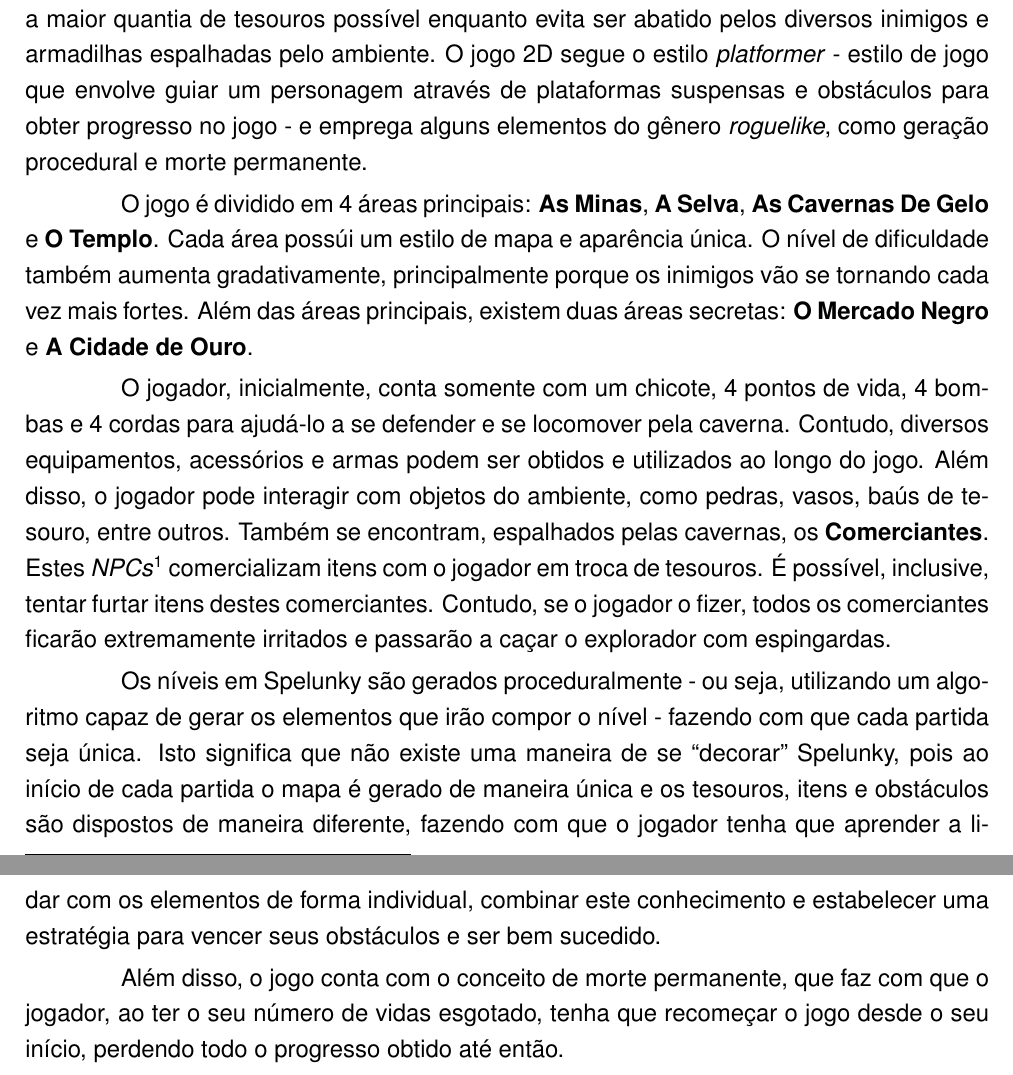
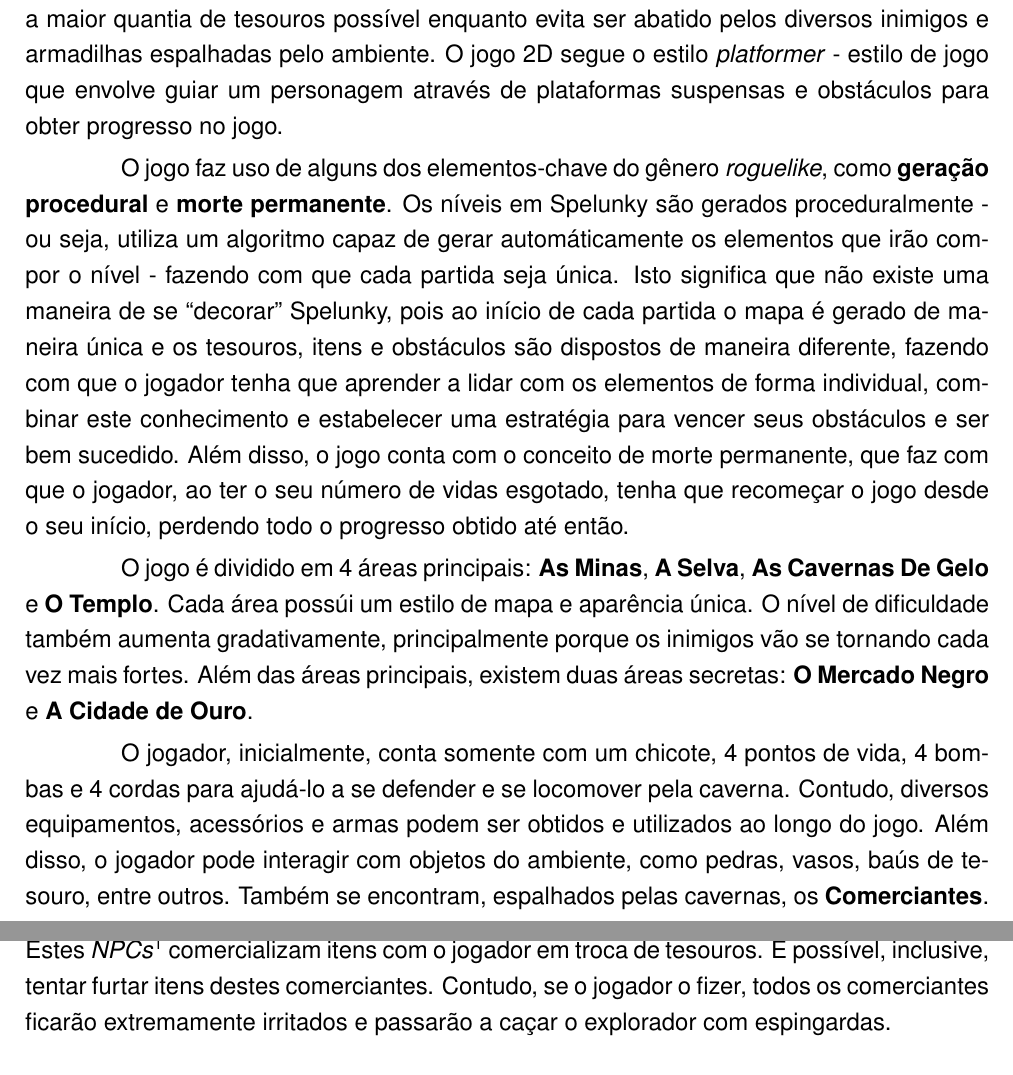
Before and after one commit to famw/proposal, a LaTeX thesis (proposal.tex, which reads chapters/lit-review.tex): two parts of pages 11 and 12 of 20, joined at a grey line, cut so that both start at the same text. Compiled offline with pdfLaTeX.

Commit message:
Small changes in literature review

```diff
--- a/chapters/lit-review.tex
+++ b/chapters/lit-review.tex
@@ -12,8 +10,21 @@
 enquanto evita ser abatido pelos diversos inimigos e armadilhas espalhadas pelo
 ambiente. O jogo 2D segue o estilo \textit{platformer} - estilo de jogo
 que envolve guiar um personagem através de plataformas suspensas e obstáculos
-para obter progresso no jogo - e emprega alguns elementos do gênero
-\textit{roguelike}, como geração procedural e morte permanente.
+para obter progresso no jogo.
+
+O jogo faz uso de alguns dos elementos-chave do gênero \textit{roguelike}, como
+\textbf{geração procedural} e \textbf{morte permanente}. Os níveis em Spelunky
+são gerados proceduralmente - ou seja, utiliza um algoritmo capaz de gerar
+automáticamente os elementos que irão compor o nível - fazendo com que cada
+partida seja única. Isto significa que não existe uma maneira de se ``decorar''
+Spelunky, pois ao início de cada partida o mapa é gerado de maneira única e os
+tesouros, itens e obstáculos são dispostos de maneira diferente, fazendo com que
+o jogador tenha que aprender a lidar com os elementos de forma individual,
+combinar este conhecimento e estabelecer uma estratégia para vencer seus
+obstáculos e ser bem sucedido. Além disso, o jogo conta com o conceito de morte
+permanente, que faz com que o jogador, ao ter o seu número de vidas esgotado,
+tenha que recomeçar o jogo desde o seu início, perdendo todo o progresso obtido
+até então.
 
 O jogo é dividido em 4 áreas principais: \textbf{As Minas}, \textbf{A Selva},
 \textbf{As Cavernas De Gelo} e \textbf{O Templo}. Cada área possúi um estilo de
@@ -35,15 +46,3 @@
 destes comerciantes. Contudo, se o jogador o fizer, todos os comerciantes
 ficarão extremamente irritados e passarão a caçar o explorador com espingardas.
 
-Os níveis em Spelunky são gerados proceduralmente - ou seja, utilizando um
-algoritmo capaz de gerar os elementos que irão compor o nível - fazendo com que
-cada partida seja única. Isto significa que não existe uma maneira de se
-``decorar'' Spelunky, pois ao início de cada partida o mapa é gerado de maneira
-única e os tesouros, itens e obstáculos são dispostos de maneira diferente,
-fazendo com que o jogador tenha que aprender a lidar com os elementos de forma
-individual, combinar este conhecimento e estabelecer uma estratégia para vencer
-seus obstáculos e ser bem sucedido.
-
-Além disso, o jogo conta com o conceito de morte permanente, que faz com que o
-jogador, ao ter o seu número de vidas esgotado, tenha que recomeçar o jogo desde
-o seu início, perdendo todo o progresso obtido até então.
```
Also changed, not shown: chapters/lit-review.tex (52 more changed lines).
